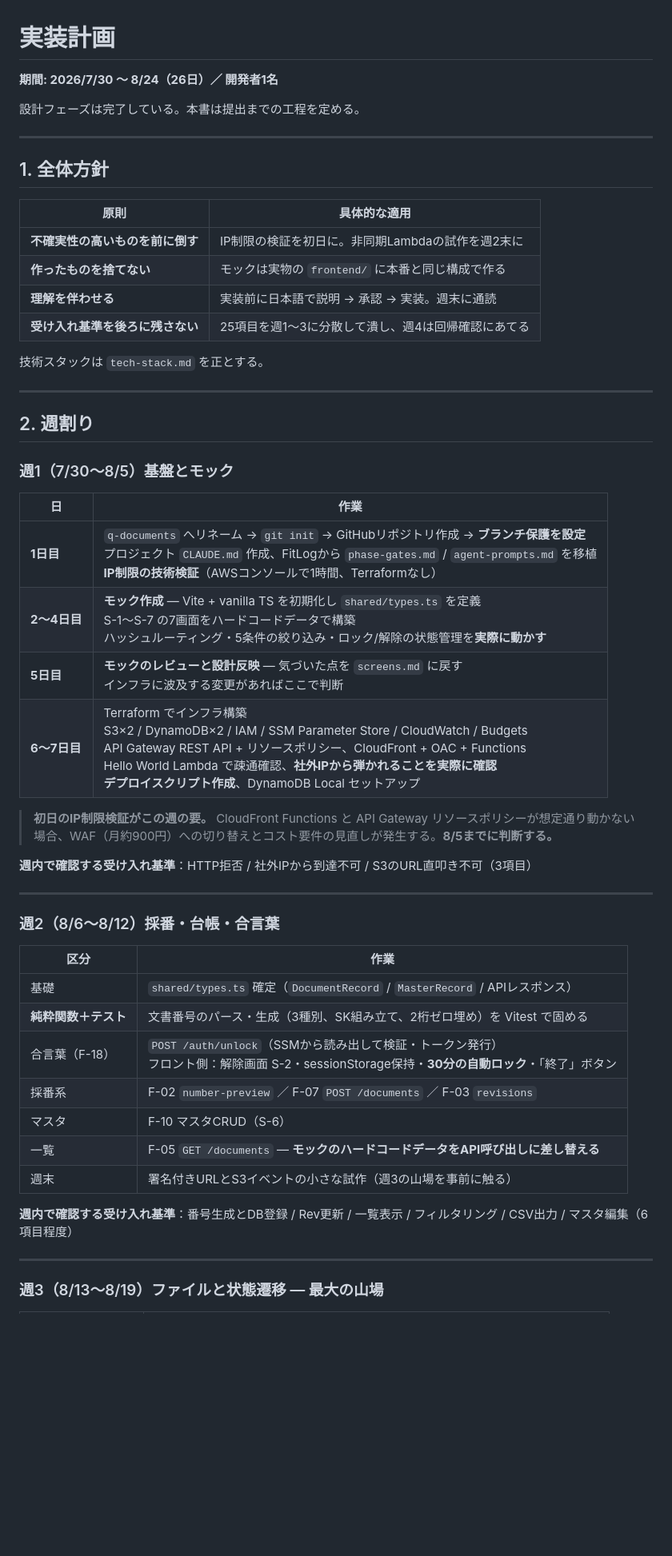
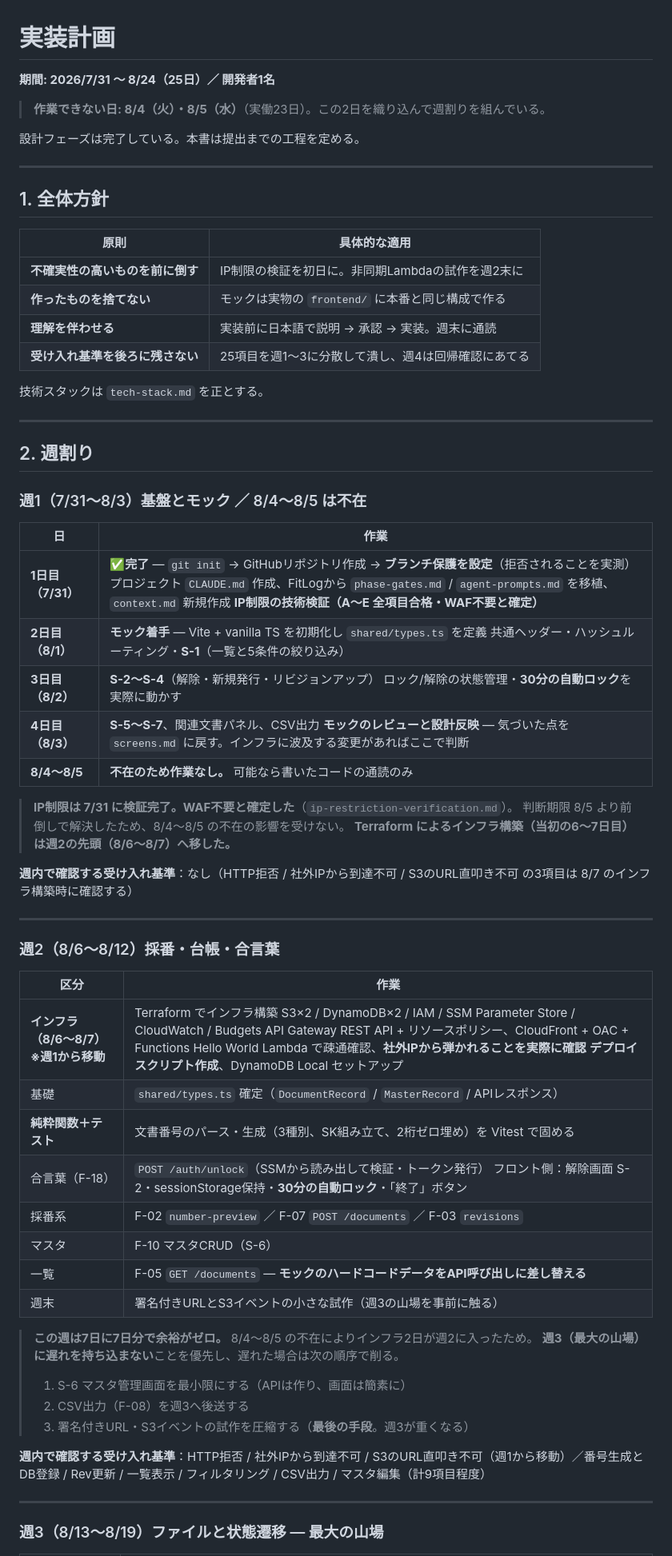
Before and after one commit to cxl03157-afk/q-documents, a Markdown page: docs/phase-roadmap.md, the part around one of its changes. Shown at 80% size. Rendered like a GitHub page; blank space fills up the shorter version.

```diff
--- a/docs/phase-roadmap.md
+++ b/docs/phase-roadmap.md
@@ -1,6 +1,8 @@
 # 実装計画
 
-**期間: 2026/7/30 〜 8/24（26日）／ 開発者1名**
+**期間: 2026/7/31 〜 8/24（25日）／ 開発者1名**
+
+> **作業できない日: 8/4（火）・8/5（水）**（実働23日）。この2日を織り込んで週割りを組んでいる。
 
 設計フェーズは完了している。本書は提出までの工程を定める。
 
@@ -8,12 +10,14 @@
 
 ## 1. 全体方針
 
-| 原則 | 具体的な適用 |
-| --- | --- |
-| **不確実性の高いものを前に倒す** | IP制限の検証を初日に。非同期Lambdaの試作を週2末に |
-| **作ったものを捨てない** | モックは実物の `frontend/` に本番と同じ構成で作る |
-| **理解を伴わせる** | 実装前に日本語で説明 → 承認 → 実装。週末に通読 |
-| **受け入れ基準を後ろに残さない** | 25項目を週1〜3に分散して潰し、週4は回帰確認にあてる |
+
+| 原則                 | 具体的な適用                          |
+| ------------------ | ------------------------------- |
+| **不確実性の高いものを前に倒す** | IP制限の検証を初日に。非同期Lambdaの試作を週2末に   |
+| **作ったものを捨てない**     | モックは実物の `frontend/` に本番と同じ構成で作る |
+| **理解を伴わせる**        | 実装前に日本語で説明 → 承認 → 実装。週末に通読      |
+| **受け入れ基準を後ろに残さない** | 25項目を週1〜3に分散して潰し、週4は回帰確認にあてる    |
+
 
 技術スタックは `tech-stack.md` を正とする。
 
@@ -21,36 +25,55 @@
 
 ## 2. 週割り
 
-### 週1（7/30〜8/5）基盤とモック
+### 週1（7/31〜8/3）基盤とモック ／ 8/4〜8/5 は不在
 
-| 日 | 作業 |
-| --- | --- |
-| **1日目** | `q-documents` へリネーム → `git init` → GitHubリポジトリ作成 → **ブランチ保護を設定**<br>プロジェクト `CLAUDE.md` 作成、FitLogから `phase-gates.md` / `agent-prompts.md` を移植<br>**IP制限の技術検証**（AWSコンソールで1時間、Terraformなし） |
-| **2〜4日目** | **モック作成** — Vite + vanilla TS を初期化し `shared/types.ts` を定義<br>S-1〜S-7 の7画面をハードコードデータで構築<br>ハッシュルーティング・5条件の絞り込み・ロック/解除の状態管理を**実際に動かす** |
-| **5日目** | **モックのレビューと設計反映** — 気づいた点を `screens.md` に戻す<br>インフラに波及する変更があればここで判断 |
-| **6〜7日目** | Terraform でインフラ構築<br>S3×2 / DynamoDB×2 / IAM / SSM Parameter Store / CloudWatch / Budgets<br>API Gateway REST API + リソースポリシー、CloudFront + OAC + Functions<br>Hello World Lambda で疎通確認、**社外IPから弾かれることを実際に確認**<br>**デプロイスクリプト作成**、DynamoDB Local セットアップ |
 
-> **初日のIP制限検証がこの週の要。** CloudFront Functions と API Gateway リソースポリシーが想定通り動かない場合、WAF（月約900円）への切り替えとコスト要件の見直しが発生する。**8/5までに判断する。**
+| 日             | 作業                                                                                                                                                                                                       |
+| ------------- | -------------------------------------------------------------------------------------------------------------------------------------------------------------------------------------------------------- |
+| **1日目（7/31）** | ✅**完了** — `git init` → GitHubリポジトリ作成 → **ブランチ保護を設定**（拒否されることを実測） プロジェクト `CLAUDE.md` 作成、FitLogから `phase-gates.md` / `agent-prompts.md` を移植、`context.md` 新規作成 **IP制限の技術検証（A〜E 全項目合格・WAF不要と確定）**             |
+| **2日目（8/1）**  | **モック着手** — Vite + vanilla TS を初期化し `shared/types.ts` を定義 共通ヘッダー・ハッシュルーティング・**S-1**（一覧と5条件の絞り込み）                                                                                                          |
+| **3日目（8/2）**  | **S-2〜S-4**（解除・新規発行・リビジョンアップ） ロック/解除の状態管理・**30分の自動ロック**を実際に動かす                                                                                                                                             |
+| **4日目（8/3）**  | **S-5〜S-7**、関連文書パネル、CSV出力 **モックのレビューと設計反映** — 気づいた点を `screens.md` に戻す。インフラに波及する変更があればここで判断                                                                                                              |
+| **8/4〜8/5**   | **不在のため作業なし。** 可能なら書いたコードの通読のみ                                                                                                                                                                          |
 
-**週内で確認する受け入れ基準**：HTTP拒否 / 社外IPから到達不可 / S3のURL直叩き不可（3項目）
+
+> **IP制限は 7/31 に検証完了。WAF不要と確定した**（`ip-restriction-verification.md`）。
+> 判断期限 8/5 より前倒しで解決したため、8/4〜8/5 の不在の影響を受けない。
+> **Terraform によるインフラ構築（当初の6〜7日目）は週2の先頭（8/6〜8/7）へ移した。**
+
+**週内で確認する受け入れ基準**：なし（HTTP拒否 / 社外IPから到達不可 / S3のURL直叩き不可 の3項目は 8/7 のインフラ構築時に確認する）
 
 ---
 
+
+
 ### 週2（8/6〜8/12）採番・台帳・合言葉
 
-| 区分 | 作業 |
-| --- | --- |
-| 基礎 | `shared/types.ts` 確定（`DocumentRecord` / `MasterRecord` / APIレスポンス） |
-| **純粋関数＋テスト** | 文書番号のパース・生成（3種別、SK組み立て、2桁ゼロ埋め）を Vitest で固める |
-| 合言葉（F-18） | `POST /auth/unlock`（SSMから読み出して検証・トークン発行）<br>フロント側：解除画面 S-2・sessionStorage保持・**30分の自動ロック**・「終了」ボタン |
-| 採番系 | F-02 `number-preview` ／ F-07 `POST /documents` ／ F-03 `revisions` |
-| マスタ | F-10 マスタCRUD（S-6） |
-| 一覧 | F-05 `GET /documents` — **モックのハードコードデータをAPI呼び出しに差し替える** |
-| 週末 | 署名付きURLとS3イベントの小さな試作（週3の山場を事前に触る） |
 
-**週内で確認する受け入れ基準**：番号生成とDB登録 / Rev更新 / 一覧表示 / フィルタリング / CSV出力 / マスタ編集（6項目程度）
+| 区分                      | 作業                                                                                                                                                                                                    |
+| ----------------------- | ------------------------------------------------------------------------------------------------------------------------------------------------------------------------------------------------------- |
+| **インフラ（8/6〜8/7）※週1から移動** | Terraform でインフラ構築 S3×2 / DynamoDB×2 / IAM / SSM Parameter Store / CloudWatch / Budgets API Gateway REST API + リソースポリシー、CloudFront + OAC + Functions Hello World Lambda で疎通確認、**社外IPから弾かれることを実際に確認** **デプロイスクリプト作成**、DynamoDB Local セットアップ |
+| 基礎                      | `shared/types.ts` 確定（`DocumentRecord` / `MasterRecord` / APIレスポンス）                                                                                                                                    |
+| **純粋関数＋テスト** | 文書番号のパース・生成（3種別、SK組み立て、2桁ゼロ埋め）を Vitest で固める                                                    |
+| 合言葉（F-18）    | `POST /auth/unlock`（SSMから読み出して検証・トークン発行） フロント側：解除画面 S-2・sessionStorage保持・**30分の自動ロック**・「終了」ボタン |
+| 採番系          | F-02 `number-preview` ／ F-07 `POST /documents` ／ F-03 `revisions`                              |
+| マスタ          | F-10 マスタCRUD（S-6）                                                                              |
+| 一覧           | F-05 `GET /documents` — **モックのハードコードデータをAPI呼び出しに差し替える**                                        |
+| 週末           | 署名付きURLとS3イベントの小さな試作（週3の山場を事前に触る）                                                              |
+
+
+> **この週は7日に7日分で余裕がゼロ。** 8/4〜8/5 の不在によりインフラ2日が週2に入ったため。
+> **週3（最大の山場）に遅れを持ち込まない**ことを優先し、遅れた場合は次の順序で削る。
+>
+> 1. S-6 マスタ管理画面を最小限にする（APIは作り、画面は簡素に）
+> 2. CSV出力（F-08）を週3へ後送する
+> 3. 署名付きURL・S3イベントの試作を圧縮する（**最後の手段**。週3が重くなる）
+
+**週内で確認する受け入れ基準**：HTTP拒否 / 社外IPから到達不可 / S3のURL直叩き不可（週1から移動）／番号生成とDB登録 / Rev更新 / 一覧表示 / フィルタリング / CSV出力 / マスタ編集（計9項目程度）
 
 ---
 
+
+
 ### 週3（8/13〜8/19）ファイルと状態遷移 — 最大の山場
 
```
Also changed, not shown: other parts of docs/phase-roadmap.md (+74 -43 lines).
